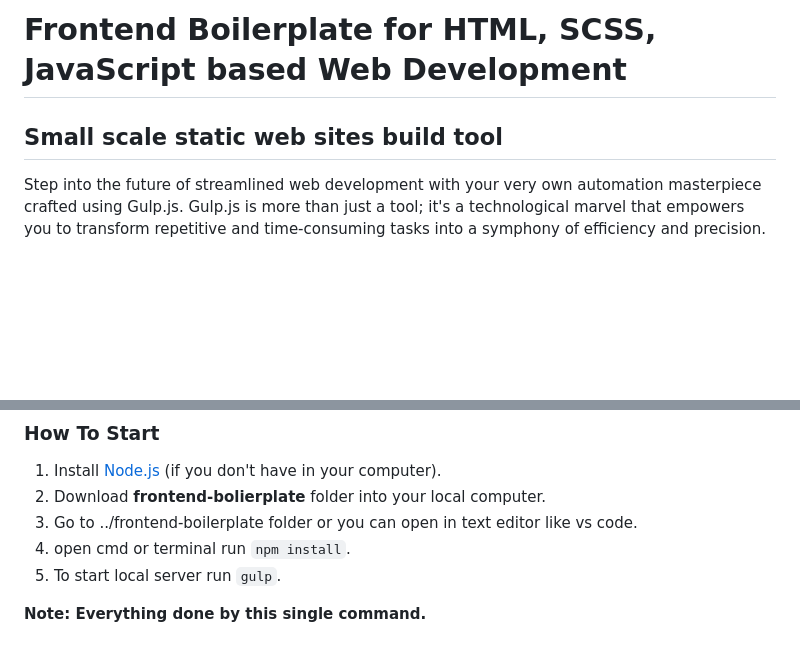
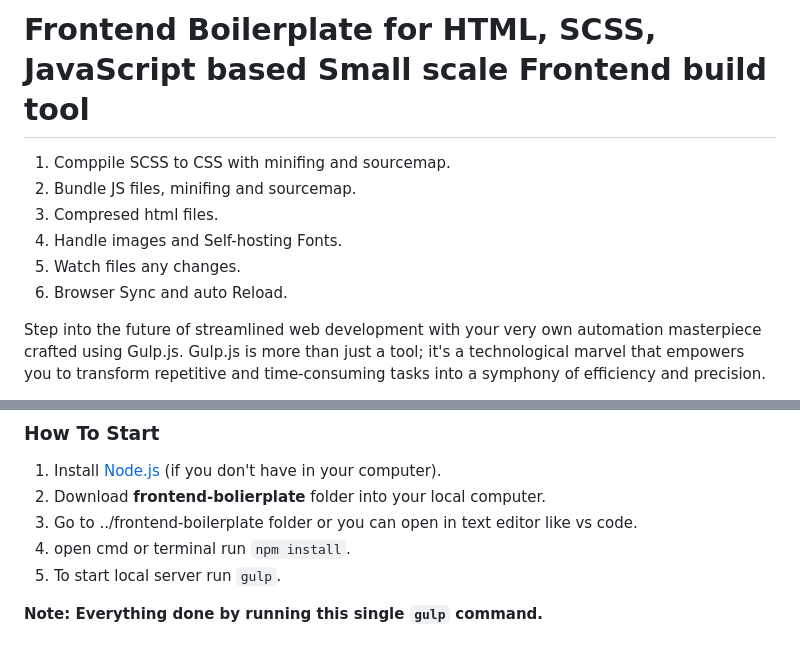
Before and after one commit to kanishkasubash/frontend-boilerplate, a Markdown page: README.md, 2 parts joined by grey strips. GitHub-like rendering; blank space fills up the shorter version.

````diff
--- a/README.md
+++ b/README.md
@@ -1,5 +1,11 @@
-# Frontend Boilerplate for HTML, SCSS, JavaScript based Web Development
-## Small scale static web sites build tool
+# Frontend Boilerplate for HTML, SCSS, JavaScript based Small scale Frontend build tool
+
+1. Comppile SCSS to CSS with minifing and sourcemap.
+2. Bundle JS files, minifing and sourcemap.
+3. Compresed html files.
+4. Handle images and Self-hosting Fonts.
+5. Watch files any changes.
+6. Browser Sync and auto Reload.
 
 Step into the future of streamlined web development with your very own automation masterpiece crafted using Gulp.js. Gulp.js is more than just a tool; it's a technological marvel that empowers you to transform repetitive and time-consuming tasks into a symphony of efficiency and precision.
 
@@ -21,4 +27,4 @@ In essence, Gulp.js isn't just an automation tool; it's a paradigm shift. It's t
 4. open cmd or terminal run ```npm install```.
 5. To start local server run ```gulp```.
 
-**Note: Everything done by this single command.**
+**Note: Everything done by running this single ```gulp``` command.**
````
